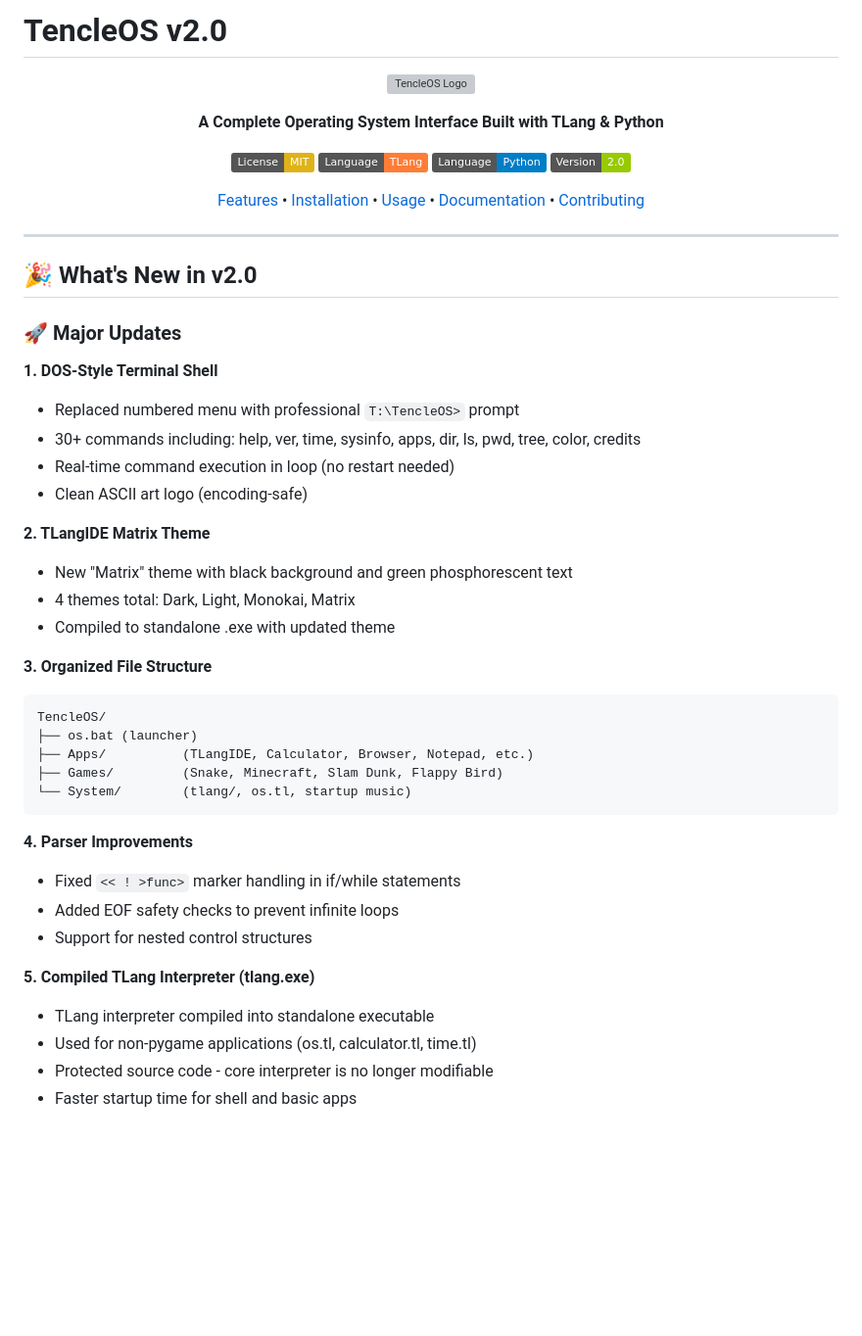
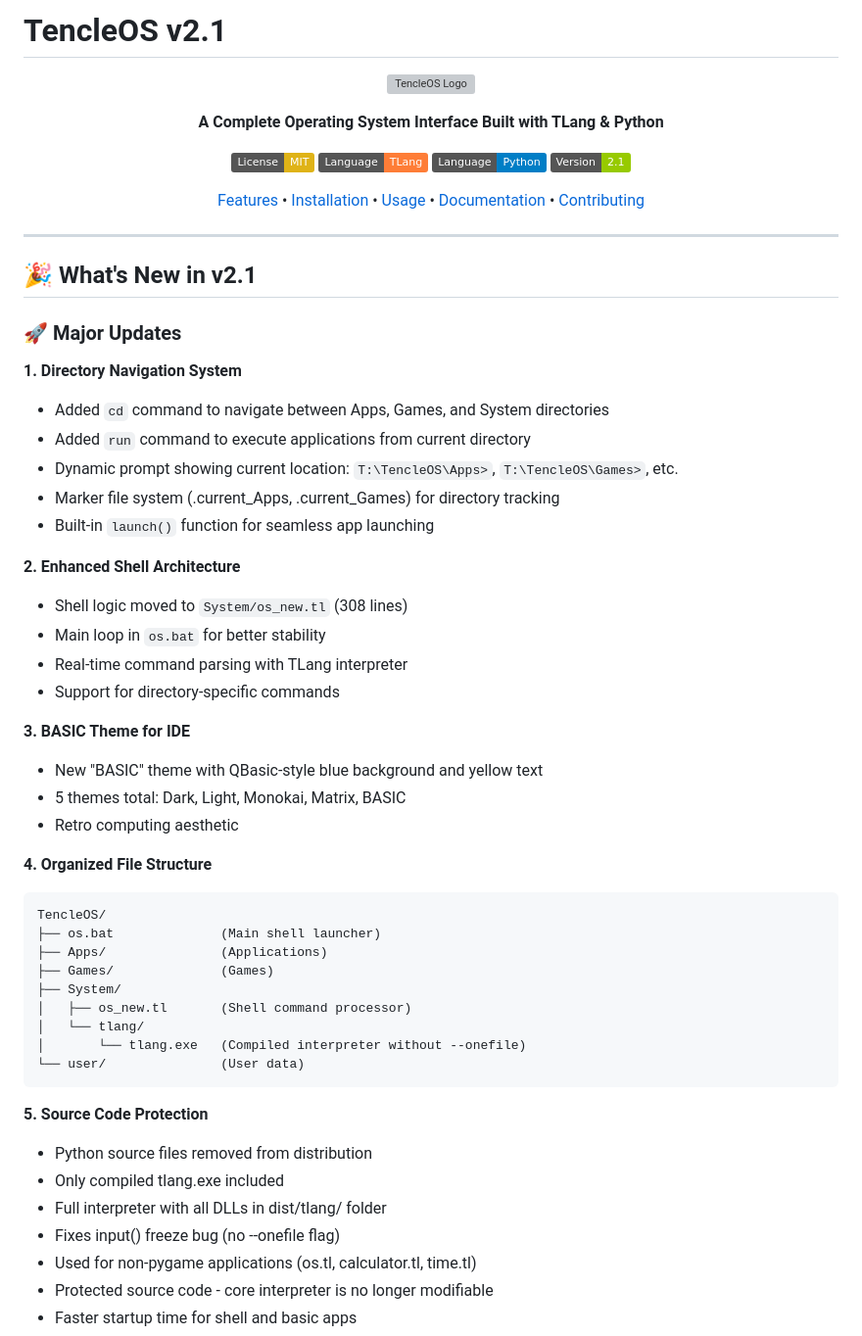
Before and after one commit to CostaTech/TencleOS, a Markdown page: README.md, the part around one of its changes. Shown at 98% size. Rendered like a GitHub page; badges without logos; blank space fills up the shorter version; grey boxes are pictures that could not be loaded.

Commit message:
Update README to v2.1: Document directory navigation system (cd/run), os_new.tl architecture, BASIC theme, and source protection

````diff
--- a/README.md
+++ b/README.md
@@ -1,4 +1,4 @@
-# TencleOS v2.0
+# TencleOS v2.1
 
 <div align="center">
 
@@ -9,7 +9,7 @@
 [![License: MIT](https://img.shields.io/badge/License-MIT-yellow.svg)](https://opensource.org/licenses/MIT)
 [![TLang](https://img.shields.io/badge/Language-TLang-orange.svg)](https://github.com/CostaTech/TencleOS)
 [![Python](https://img.shields.io/badge/Language-Python-blue.svg)](https://www.python.org/)
-[![Version](https://img.shields.io/badge/Version-2.0-green.svg)](https://github.com/CostaTech/TencleOS)
+[![Version](https://img.shields.io/badge/Version-2.1-green.svg)](https://github.com/CostaTech/TencleOS)
 
 [Features](#features) • [Installation](#installation) • [Usage](#usage) • [Documentation](#documentation) • [Contributing](#contributing)
 
@@ -17,37 +17,46 @@
 
 ---
 
-## 🎉 What's New in v2.0
+## 🎉 What's New in v2.1
 
 ### 🚀 Major Updates
 
-**1. DOS-Style Terminal Shell**
-- Replaced numbered menu with professional `T:\TencleOS>` prompt
-- 30+ commands including: help, ver, time, sysinfo, apps, dir, ls, pwd, tree, color, credits
-- Real-time command execution in loop (no restart needed)
-- Clean ASCII art logo (encoding-safe)
+**1. Directory Navigation System**
+- Added `cd` command to navigate between Apps, Games, and System directories
+- Added `run` command to execute applications from current directory
+- Dynamic prompt showing current location: `T:\TencleOS\Apps>`, `T:\TencleOS\Games>`, etc.
+- Marker file system (.current_Apps, .current_Games) for directory tracking
+- Built-in `launch()` function for seamless app launching
 
-**2. TLangIDE Matrix Theme**
-- New "Matrix" theme with black background and green phosphorescent text
-- 4 themes total: Dark, Light, Monokai, Matrix
-- Compiled to standalone .exe with updated theme
+**2. Enhanced Shell Architecture**
+- Shell logic moved to `System/os_new.tl` (308 lines)
+- Main loop in `os.bat` for better stability
+- Real-time command parsing with TLang interpreter
+- Support for directory-specific commands
 
-**3. Organized File Structure**
+**3. BASIC Theme for IDE**
+- New "BASIC" theme with QBasic-style blue background and yellow text
+- 5 themes total: Dark, Light, Monokai, Matrix, BASIC
+- Retro computing aesthetic
+
+**4. Organized File Structure**
 ```
 TencleOS/
-├── os.bat (launcher)
-├── Apps/          (TLangIDE, Calculator, Browser, Notepad, etc.)
-├── Games/         (Snake, Minecraft, Slam Dunk, Flappy Bird)
-└── System/        (tlang/, os.tl, startup music)
+├── os.bat              (Main shell launcher)
+├── Apps/               (Applications)
+├── Games/              (Games)
+├── System/
+│   ├── os_new.tl       (Shell command processor)
+│   └── tlang/
+│       └── tlang.exe   (Compiled interpreter without --onefile)
+└── user/               (User data)
 ```
 
-**4. Parser Improvements**
-- Fixed `<< ! >func>` marker handling in if/while statements
-- Added EOF safety checks to prevent infinite loops
-- Support for nested control structures
-
-**5. Compiled TLang Interpreter (tlang.exe)**
-- TLang interpreter compiled into standalone executable
+**5. Source Code Protection**
+- Python source files removed from distribution
+- Only compiled tlang.exe included
+- Full interpreter with all DLLs in dist/tlang/ folder
+- Fixes input() freeze bug (no --onefile flag)
 - Used for non-pygame applications (os.tl, calculator.tl, time.tl)
 - Protected source code - core interpreter is no longer modifiable
 - Faster startup time for shell and basic apps
````
Also changed, not shown: other parts of README.md (+14 -4 lines).
